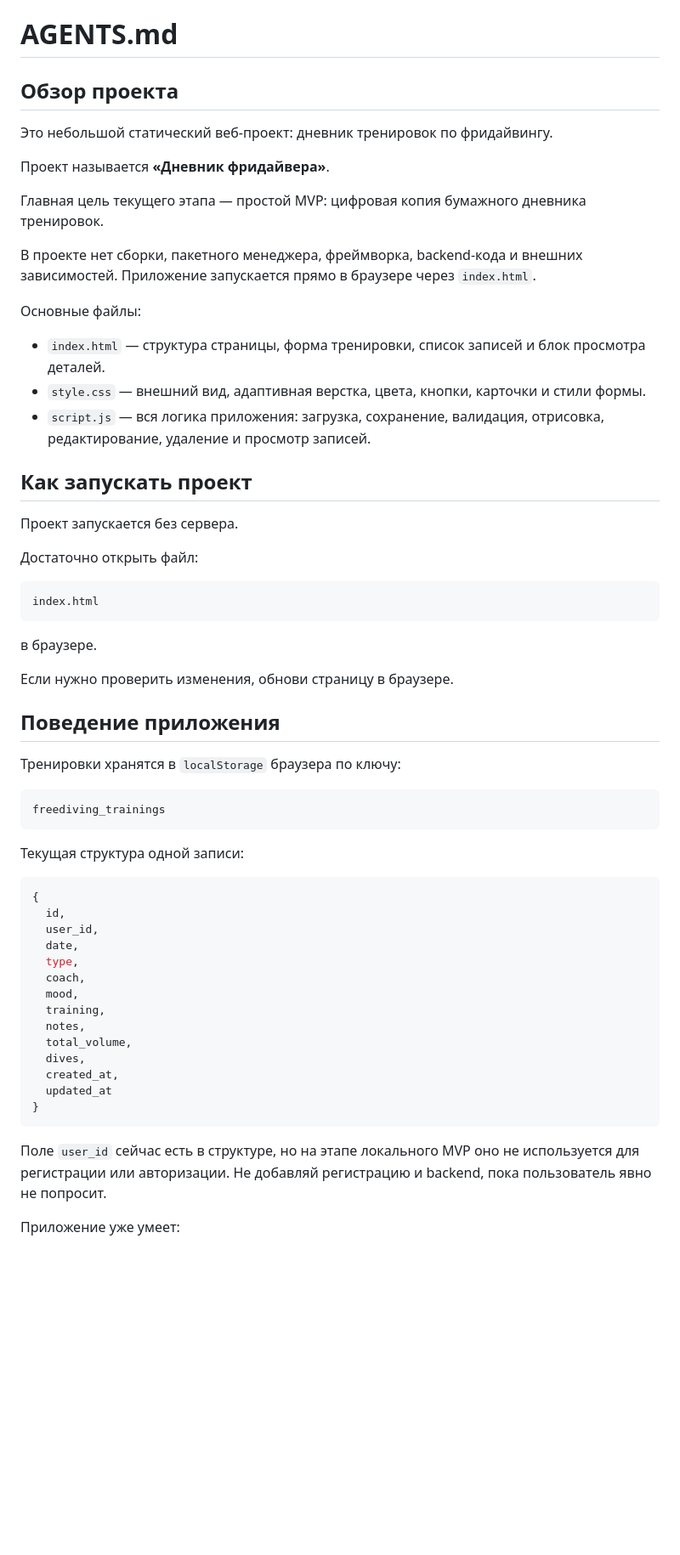
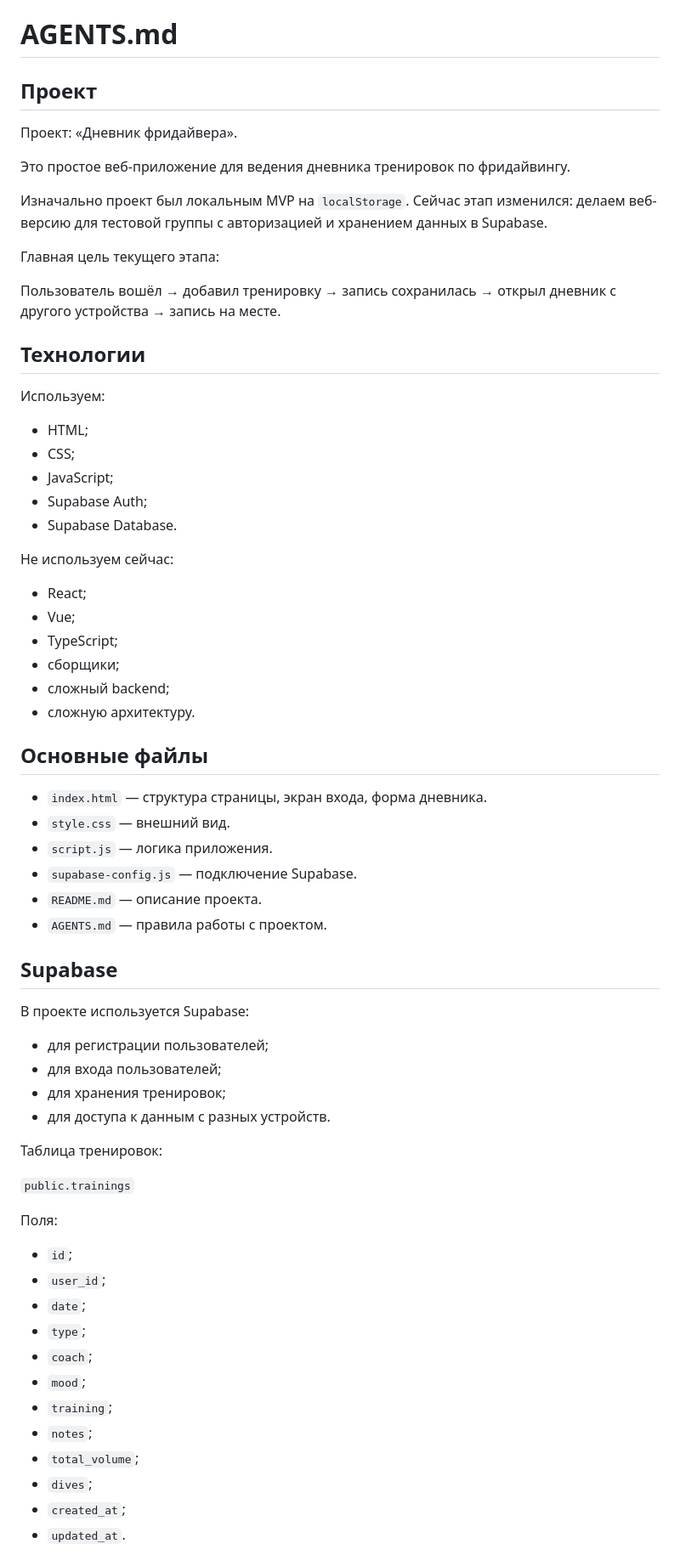
Before and after one commit to MihaLis333/freediving-diary, a Markdown page: AGENTS.md, the part around one of its changes. Shown at 85% size. GitHub-like rendering; blank space fills up the shorter version.

Commit message:
Update project docs for Supabase testing stage

````diff
--- a/AGENTS.md
+++ b/AGENTS.md
@@ -1,63 +1,70 @@
 # AGENTS.md
 
-## Обзор проекта
+## Проект
 
-Это небольшой статический веб-проект: дневник тренировок по фридайвингу.
+Проект: «Дневник фридайвера».
 
-Проект называется **«Дневник фридайвера»**.
+Это простое веб-приложение для ведения дневника тренировок по фридайвингу.
 
-Главная цель текущего этапа — простой MVP: цифровая копия бумажного дневника тренировок.
+Изначально проект был локальным MVP на `localStorage`. Сейчас этап изменился: делаем веб-версию для тестовой группы с авторизацией и хранением данных в Supabase.
 
-В проекте нет сборки, пакетного менеджера, фреймворка, backend-кода и внешних зависимостей. Приложение запускается прямо в браузере через `index.html`.
+Главная цель текущего этапа:
 
-Основные файлы:
+Пользователь вошёл → добавил тренировку → запись сохранилась → открыл дневник с другого устройства → запись на месте.
 
-- `index.html` — структура страницы, форма тренировки, список записей и блок просмотра деталей.
-- `style.css` — внешний вид, адаптивная верстка, цвета, кнопки, карточки и стили формы.
-- `script.js` — вся логика приложения: загрузка, сохранение, валидация, отрисовка, редактирование, удаление и просмотр записей.
+## Технологии
 
-## Как запускать проект
+Используем:
 
-Проект запускается без сервера.
+- HTML;
+- CSS;
+- JavaScript;
+- Supabase Auth;
+- Supabase Database.
 
-Достаточно открыть файл:
+Не используем сейчас:
 
-```text
-index.html
-```
+- React;
+- Vue;
+- TypeScript;
+- сборщики;
+- сложный backend;
+- сложную архитектуру.
 
-в браузере.
+## Основные файлы
 
-Если нужно проверить изменения, обнови страницу в браузере.
+- `index.html` — структура страницы, экран входа, форма дневника.
+- `style.css` — внешний вид.
+- `script.js` — логика приложения.
+- `supabase-config.js` — подключение Supabase.
+- `README.md` — описание проекта.
+- `AGENTS.md` — правила работы с проектом.
 
-## Поведение приложения
+## Supabase
 
-Тренировки хранятся в `localStorage` браузера по ключу:
+В проекте используется Supabase:
 
-```text
-freediving_trainings
-```
+- для регистрации пользователей;
+- для входа пользователей;
+- для хранения тренировок;
+- для доступа к данным с разных устройств.
 
-Текущая структура одной записи:
+Таблица тренировок:
 
-```js
-{
-  id,
-  user_id,
-  date,
-  type,
-  coach,
-  mood,
-  training,
-  notes,
-  total_volume,
-  dives,
-  created_at,
-  updated_at
-}
-```
+`public.trainings`
 
-Поле `user_id` сейчас есть в структуре, но на этапе локального MVP оно не используется для регистрации или авторизации. Не добавляй регистрацию и backend, пока пользователь явно не попросит.
+Поля:
 
-Приложение уже умеет:
+- `id`;
+- `user_id`;
+- `date`;
+- `type`;
+- `coach`;
+- `mood`;
+- `training`;
+- `notes`;
+- `total_volume`;
+- `dives`;
+- `created_at`;
+- `updated_at`.
 
````
Also changed, not shown: other parts of AGENTS.md (+144 -228 lines), README.md (added, +172 -0 lines).
